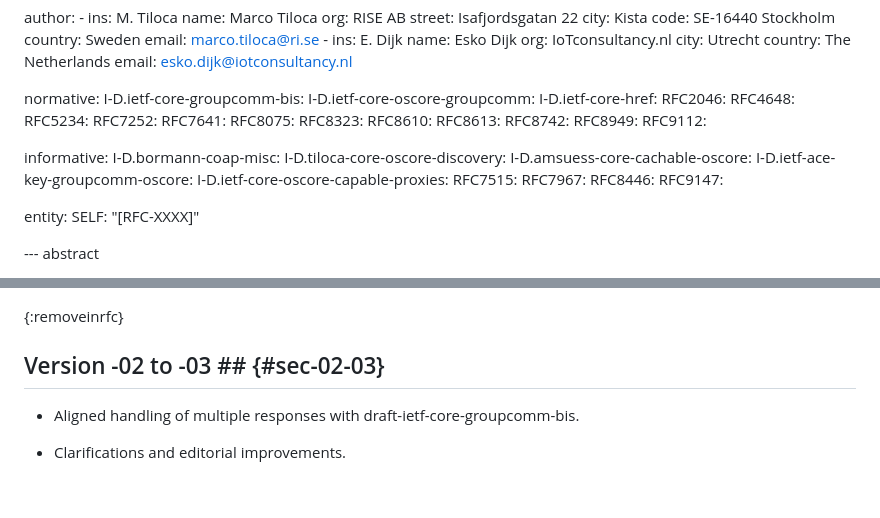
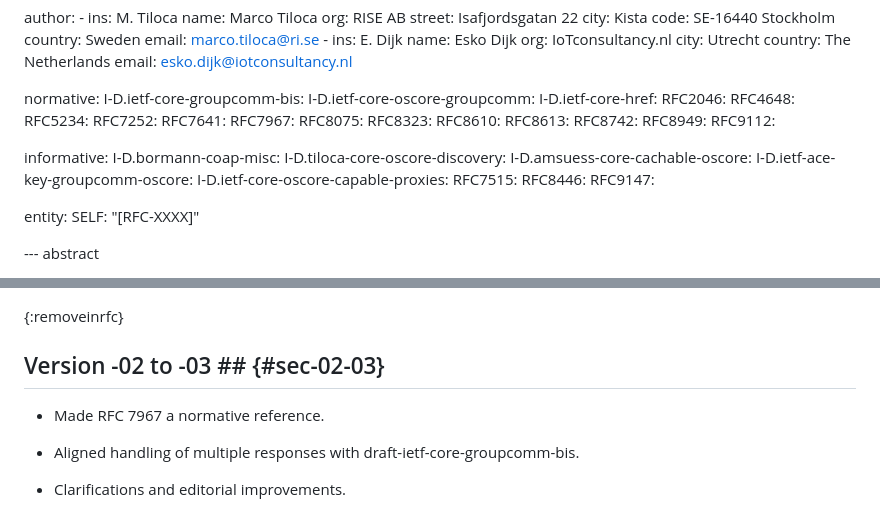
Before and after one commit to core-wg/groupcomm-proxy, a Markdown page: draft-ietf-core-groupcomm-proxy.md, 2 parts joined by grey strips. Rendered like a GitHub page; blank space fills up the shorter version.

Commit message:
Made RFC 7967 a normative reference

```diff
--- a/draft-ietf-core-groupcomm-proxy.md
+++ b/draft-ietf-core-groupcomm-proxy.md
@@ -41,6 +41,7 @@ normative:
   RFC5234:
   RFC7252:
   RFC7641:
+  RFC7967:
   RFC8075:
   RFC8323:
   RFC8610:
@@ -56,7 +57,6 @@ informative:
   I-D.ietf-ace-key-groupcomm-oscore:
   I-D.ietf-core-oscore-capable-proxies:
   RFC7515:
-  RFC7967:
   RFC8446:
   RFC9147:
 
@@ -1397,6 +1397,8 @@ C                               P                      S1           S2
 
 ## Version -02 to -03 ## {#sec-02-03}
 
+* Made RFC 7967 a normative reference.
+
 * Aligned handling of multiple responses with draft-ietf-core-groupcomm-bis.
 
 * Clarifications and editorial improvements.
```
